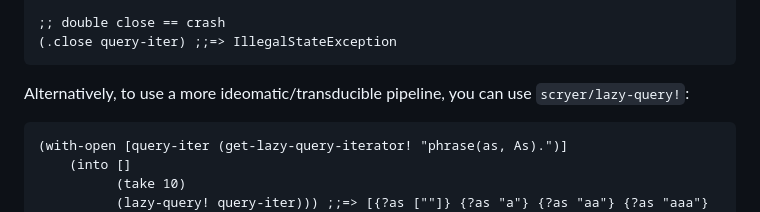
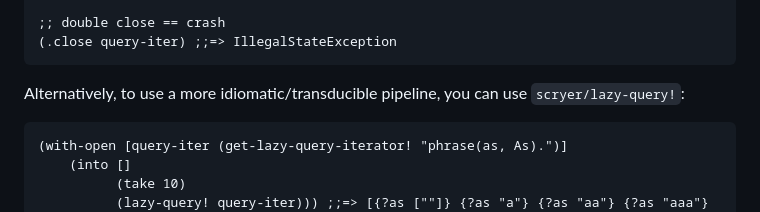
Before and after one commit to jjtolton/libscryer-clj, a Markdown page: README.md, the part around the change. Rendered like a GitHub page; folded sections open.

Commit message:
fix typo

````diff
--- a/README.md
+++ b/README.md
@@ -149,7 +149,7 @@ as --> [a], as.
 (.close query-iter) ;;=> IllegalStateException
 ```
 
-Alternatively, to use a more ideomatic/transducible pipeline, you can use `scryer/lazy-query!`:
+Alternatively, to use a more idiomatic/transducible pipeline, you can use `scryer/lazy-query!`:
 
 ```clojure
 (with-open [query-iter (get-lazy-query-iterator! "phrase(as, As).")]
````
